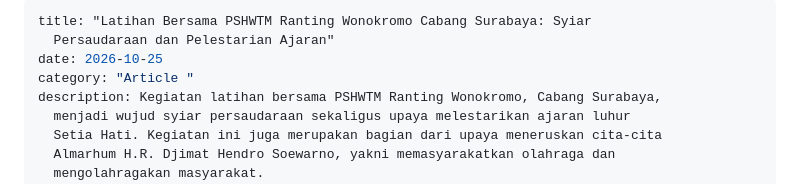
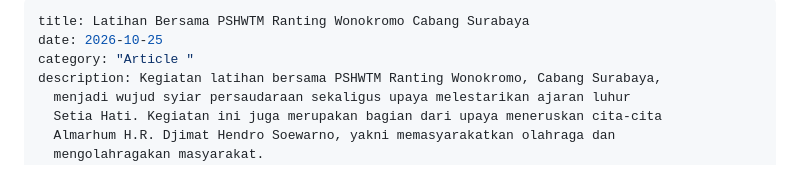
Before and after one commit to ananbeni/Pustaka-Tiga-Zaman, a Markdown page: berita/2026-10-25-latihan-bersama-pshwtm-ranting-wonokromo-cabang-surabaya-syiar-persaudaraan-dan-pelestarian-ajaran.md, the part around the change. Drawn GitHub-style.

Commit message:
Update berita/2026-10-25-latihan-bersama-pshwtm-ranting-wonokromo-cabang-surabaya-syiar-persaudaraan-dan-pelestarian-ajaran.md (via Pages CMS)

```diff
--- a/berita/2026-10-25-latihan-bersama-pshwtm-ranting-wonokromo-cabang-surabaya-syiar-persaudaraan-dan-pelestarian-ajaran.md
+++ b/berita/2026-10-25-latihan-bersama-pshwtm-ranting-wonokromo-cabang-surabaya-syiar-persaudaraan-dan-pelestarian-ajaran.md
@@ -1,6 +1,5 @@
 ---
-title: "Latihan Bersama PSHWTM Ranting Wonokromo Cabang Surabaya: Syiar
-  Persaudaraan dan Pelestarian Ajaran"
+title: Latihan Bersama PSHWTM Ranting Wonokromo Cabang Surabaya
 date: 2026-10-25
 category: "Article "
 description: Kegiatan latihan bersama PSHWTM Ranting Wonokromo, Cabang Surabaya,
```
